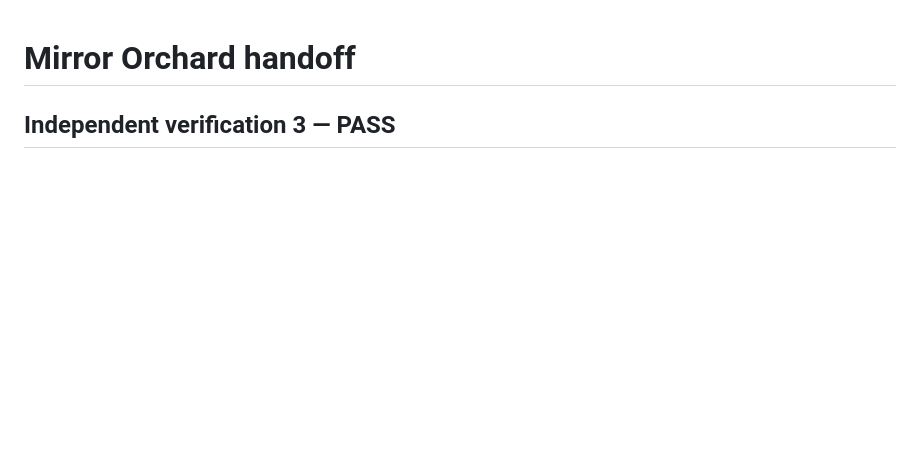
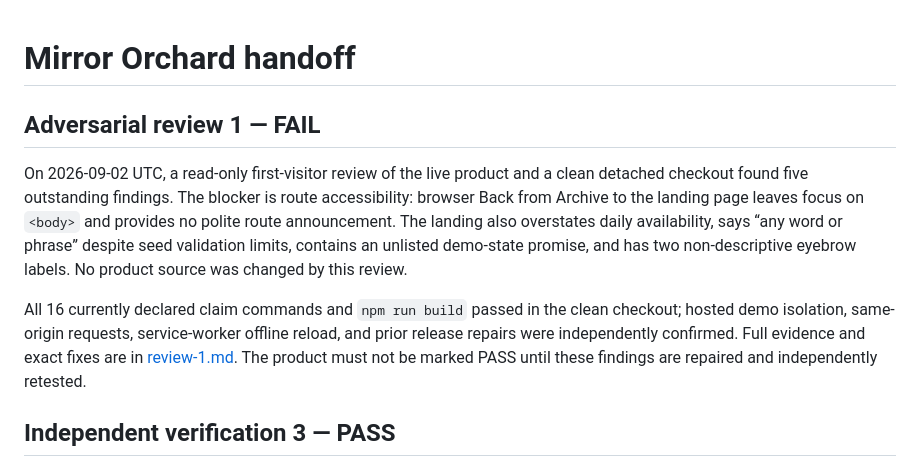
Before and after one commit to B-Divyesh/sf-mirror-orchard, a Markdown page: .factory/handoff.md, the part around the change. Drawn GitHub-style; blank space fills up the shorter version.

Commit message:
docs: record adversarial first-read review

```diff
--- a/.factory/handoff.md
+++ b/.factory/handoff.md
@@ -1,4 +1,21 @@
 # Mirror Orchard handoff
+
+## Adversarial review 1 — FAIL
+
+On 2026-09-02 UTC, a read-only first-visitor review of the live product and a
+clean detached checkout found five outstanding findings. The blocker is route
+accessibility: browser Back from Archive to the landing page leaves focus on
+`<body>` and provides no polite route announcement. The landing also overstates
+daily availability, says “any word or phrase” despite seed validation limits,
+contains an unlisted demo-state promise, and has two non-descriptive eyebrow
+labels. No product source was changed by this review.
+
+All 16 currently declared claim commands and `npm run build` passed in the
+clean checkout; hosted demo isolation, same-origin requests, service-worker
+offline reload, and prior release repairs were independently confirmed. Full
+evidence and exact fixes are in [review-1.md](review-1.md). The product must
+not be marked PASS until these findings are repaired and independently
+retested.
 
 ## Independent verification 3 — PASS
 
```
Also changed, not shown: .factory/review-1.md (added, +268 -0 lines).
